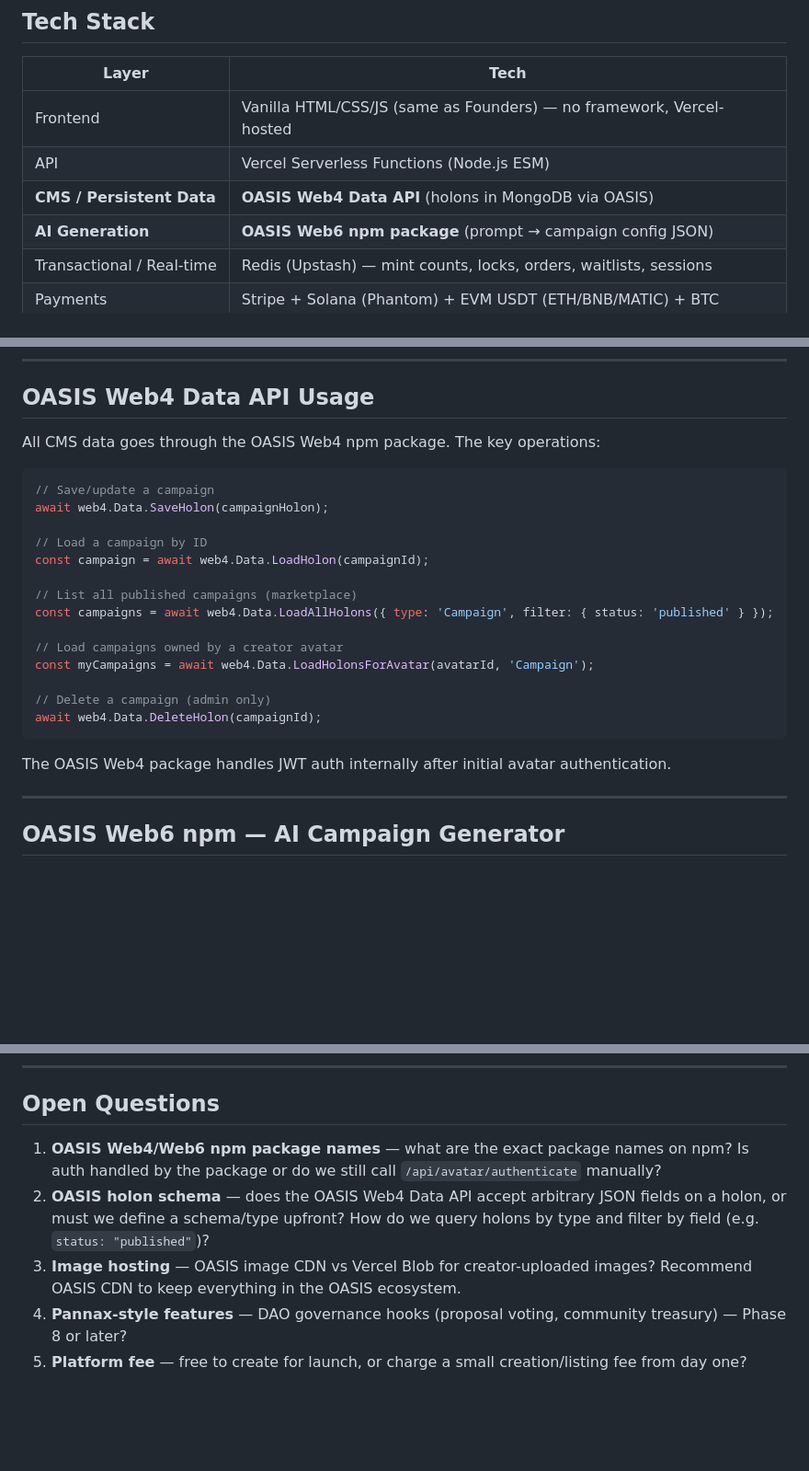
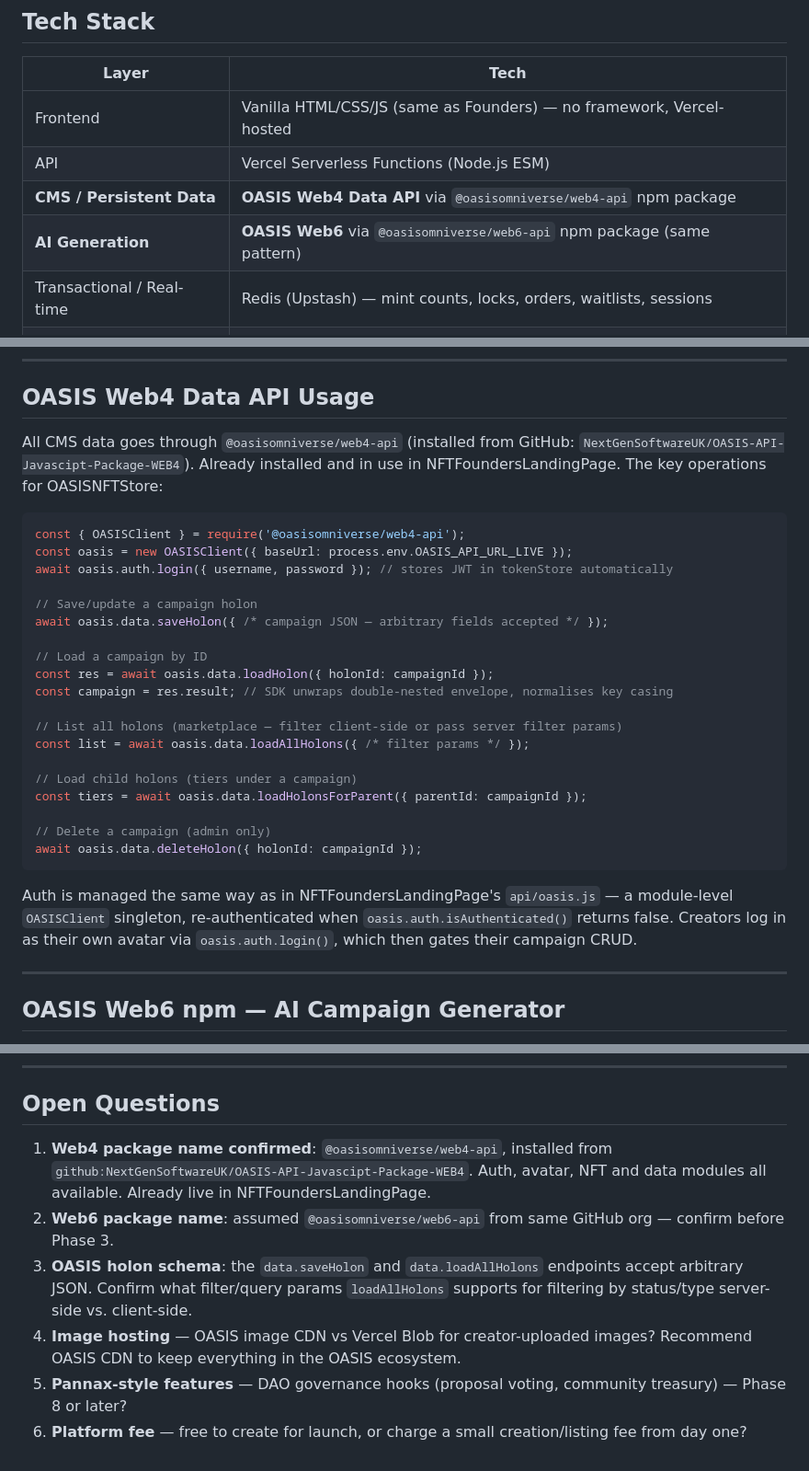
Before and after one commit to NextGenSoftwareUK/NFTFoundersLandingPage, a Markdown page: docs/OASISNFTStore-plan.md, 3 parts joined by grey strips. Shown at 92% size. GitHub-like rendering; blank space fills up the shorter version.

Commit message:
Update plan: confirm @oasisomniverse/web4-api package name and Data API methods

````diff
--- a/docs/OASISNFTStore-plan.md
+++ b/docs/OASISNFTStore-plan.md
@@ -41,8 +41,8 @@ OASISNFTStore is a **white-label, multi-tenant NFT campaign platform** built on
 |---|---|
 | Frontend | Vanilla HTML/CSS/JS (same as Founders) — no framework, Vercel-hosted |
 | API | Vercel Serverless Functions (Node.js ESM) |
-| **CMS / Persistent Data** | **OASIS Web4 Data API** (holons in MongoDB via OASIS) |
-| **AI Generation** | **OASIS Web6 npm package** (prompt → campaign config JSON) |
+| **CMS / Persistent Data** | **OASIS Web4 Data API** via `@oasisomniverse/web4-api` npm package |
+| **AI Generation** | **OASIS Web6** via `@oasisomniverse/web6-api` npm package (same pattern) |
 | Transactional / Real-time | Redis (Upstash) — mint counts, locks, orders, waitlists, sessions |
 | Payments | Stripe + Solana (Phantom) + EVM USDT (ETH/BNB/MATIC) + BTC |
 | Minting | OASIS Web4 API (`/api/nft/mint-nft`) — same as Founders |
@@ -158,26 +158,31 @@ Vercel Hobby limit is **12 serverless functions**. Carefully planned:
 
 ## OASIS Web4 Data API Usage
 
-All CMS data goes through the OASIS Web4 npm package. The key operations:
+All CMS data goes through `@oasisomniverse/web4-api` (installed from GitHub: `NextGenSoftwareUK/OASIS-API-Javascipt-Package-WEB4`). Already installed and in use in NFTFoundersLandingPage. The key operations for OASISNFTStore:
 
 ```js
-// Save/update a campaign
-await web4.Data.SaveHolon(campaignHolon);
+const { OASISClient } = require('@oasisomniverse/web4-api');
+const oasis = new OASISClient({ baseUrl: process.env.OASIS_API_URL_LIVE });
+await oasis.auth.login({ username, password }); // stores JWT in tokenStore automatically
+
+// Save/update a campaign holon
+await oasis.data.saveHolon({ /* campaign JSON — arbitrary fields accepted */ });
 
 // Load a campaign by ID
-const campaign = await web4.Data.LoadHolon(campaignId);
+const res = await oasis.data.loadHolon({ holonId: campaignId });
+const campaign = res.result; // SDK unwraps double-nested envelope, normalises key casing
 
-// List all published campaigns (marketplace)
-const campaigns = await web4.Data.LoadAllHolons({ type: 'Campaign', filter: { status: 'published' } });
+// List all holons (marketplace — filter client-side or pass server filter params)
+const list = await oasis.data.loadAllHolons({ /* filter params */ });
 
-// Load campaigns owned by a creator avatar
-const myCampaigns = await web4.Data.LoadHolonsForAvatar(avatarId, 'Campaign');
+// Load child holons (tiers under a campaign)
+const tiers = await oasis.data.loadHolonsForParent({ parentId: campaignId });
 
 // Delete a campaign (admin only)
-await web4.Data.DeleteHolon(campaignId);
+await oasis.data.deleteHolon({ holonId: campaignId });
 ```
 
-The OASIS Web4 package handles JWT auth internally after initial avatar authentication.
+Auth is managed the same way as in NFTFoundersLandingPage's `api/oasis.js` — a module-level `OASISClient` singleton, re-authenticated when `oasis.auth.isAuthenticated()` returns false. Creators log in as their own avatar via `oasis.auth.login()`, which then gates their campaign CRUD.
 
 ---
 
@@ -615,8 +620,9 @@ USDT_MATIC_LIVE=...
 
 ## Open Questions
 
-1. **OASIS Web4/Web6 npm package names** — what are the exact package names on npm? Is auth handled by the package or do we still call `/api/avatar/authenticate` manually?
-2. **OASIS holon schema** — does the OASIS Web4 Data API accept arbitrary JSON fields on a holon, or must we define a schema/type upfront? How do we query holons by type and filter by field (e.g. `status: "published"`)?
-3. **Image hosting** — OASIS image CDN vs Vercel Blob for creator-uploaded images? Recommend OASIS CDN to keep everything in the OASIS ecosystem.
-4. **Pannax-style features** — DAO governance hooks (proposal voting, community treasury) — Phase 8 or later?
-5. **Platform fee** — free to create for launch, or charge a small creation/listing fee from day one?
+1. **Web4 package name confirmed**: `@oasisomniverse/web4-api`, installed from `github:NextGenSoftwareUK/OASIS-API-Javascipt-Package-WEB4`. Auth, avatar, NFT and data modules all available. Already live in NFTFoundersLandingPage.
+2. **Web6 package name**: assumed `@oasisomniverse/web6-api` from same GitHub org — confirm before Phase 3.
+3. **OASIS holon schema**: the `data.saveHolon` and `data.loadAllHolons` endpoints accept arbitrary JSON. Confirm what filter/query params `loadAllHolons` supports for filtering by status/type server-side vs. client-side.
+4. **Image hosting** — OASIS image CDN vs Vercel Blob for creator-uploaded images? Recommend OASIS CDN to keep everything in the OASIS ecosystem.
+5. **Pannax-style features** — DAO governance hooks (proposal voting, community treasury) — Phase 8 or later?
+6. **Platform fee** — free to create for launch, or charge a small creation/listing fee from day one?
````
